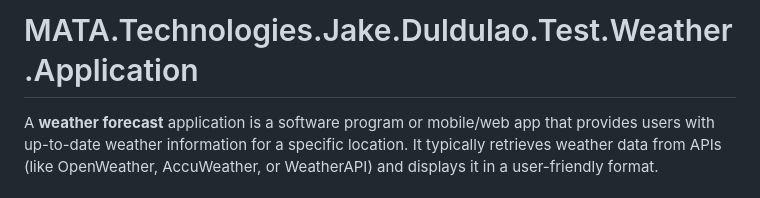
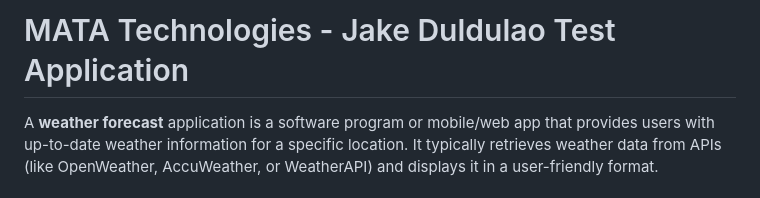
Before and after one commit to jduldulaov2/MATA.Technologies.Jake.Duldulao.Test.Weather.Application, a Markdown page: README.md, the part around the change. Drawn GitHub-style.

Commit message:
Change the Title of the readme

```diff
--- a/README.md
+++ b/README.md
@@ -1,4 +1,4 @@
-# MATA.Technologies.Jake.Duldulao.Test.Weather.Application
+# MATA Technologies - Jake Duldulao Test Application
 
 A **weather forecast** application is a software program or mobile/web app that provides users with up-to-date weather information for a specific location. It typically retrieves weather data from APIs (like OpenWeather, AccuWeather, or WeatherAPI) and displays it in a user-friendly format.
 
```
